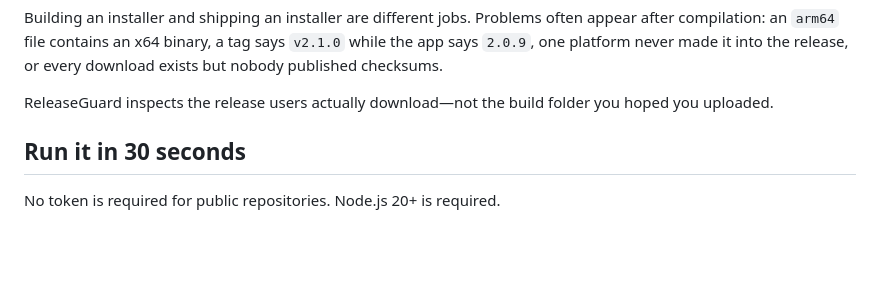
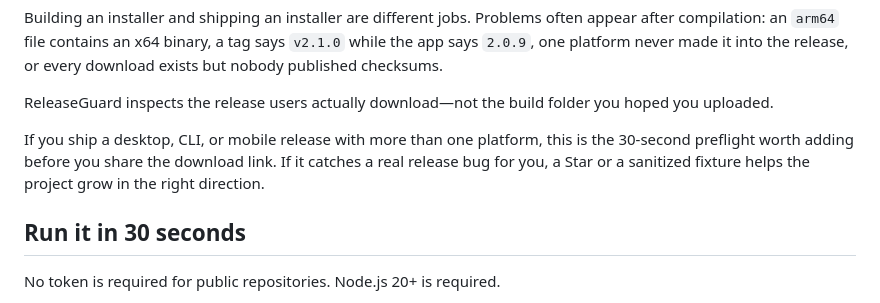
Before and after one commit to zhaoryder/releaseguard, a Markdown page: README.md, the part around one of its changes. Drawn GitHub-style; blank space fills up the shorter version.

```diff
--- a/README.md
+++ b/README.md
@@ -29,6 +31,8 @@ sharkdp/bat v0.26.1  82/100 FAIL
 Building an installer and shipping an installer are different jobs. Problems often appear after compilation: an `arm64` file contains an x64 binary, a tag says `v2.1.0` while the app says `2.0.9`, one platform never made it into the release, or every download exists but nobody published checksums.
 
 ReleaseGuard inspects the release users actually download—not the build folder you hoped you uploaded.
+
+If you ship a desktop, CLI, or mobile release with more than one platform, this is the 30-second preflight worth adding before you share the download link. If it catches a real release bug for you, a Star or a sanitized fixture helps the project grow in the right direction.
 
 ## Run it in 30 seconds
 
```
Also changed, not shown: other parts of README.md (+2 -0 lines), README.zh-CN.md (+4 -0 lines).
